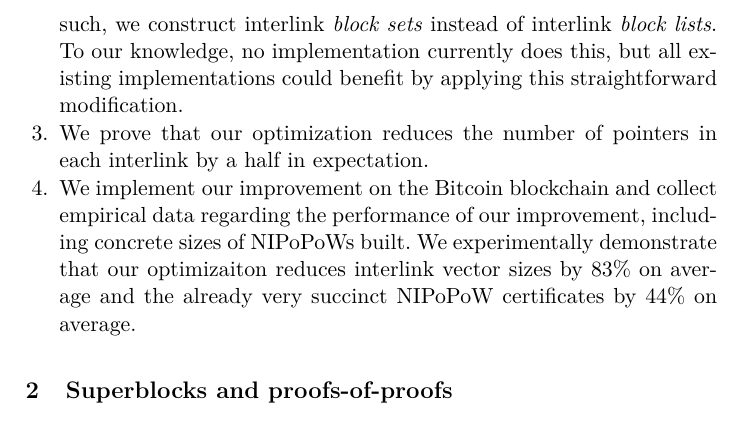
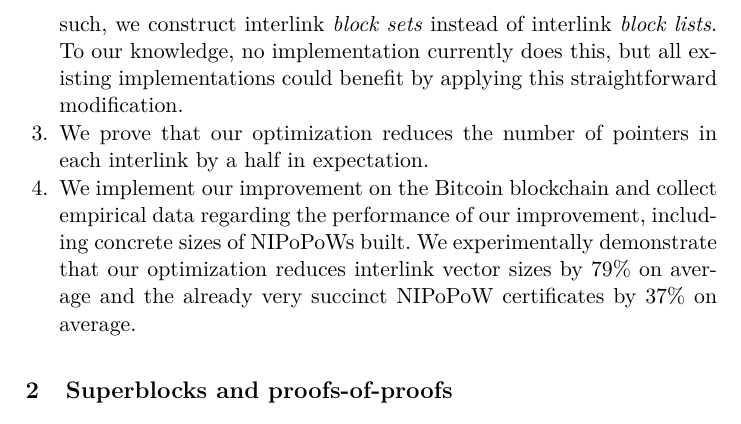
Before and after one commit to decrypto-org/superblocks-paper, a LaTeX thesis (superblocks.tex, which reads introduction.tex): part of page 3 of 14, cut so that both start at the same text. Compiled offline with pdfLaTeX.

Commit message:
Fix percentages in Our Contributions

```diff
--- a/introduction.tex
+++ b/introduction.tex
@@ -69,6 +69,6 @@ follows:
   \item We implement our improvement on the Bitcoin blockchain and collect
         empirical data regarding the performance of our improvement, including
         concrete sizes of NIPoPoWs built. We experimentally demonstrate that our
-        optimizaiton reduces interlink vector sizes by $83\%$ on average and
-        the already very succinct NIPoPoW certificates by $44\%$ on average.
+        optimization reduces interlink vector sizes by $79\%$ on average and
+        the already very succinct NIPoPoW certificates by $37\%$ on average.
 \end{enumerate}
```
